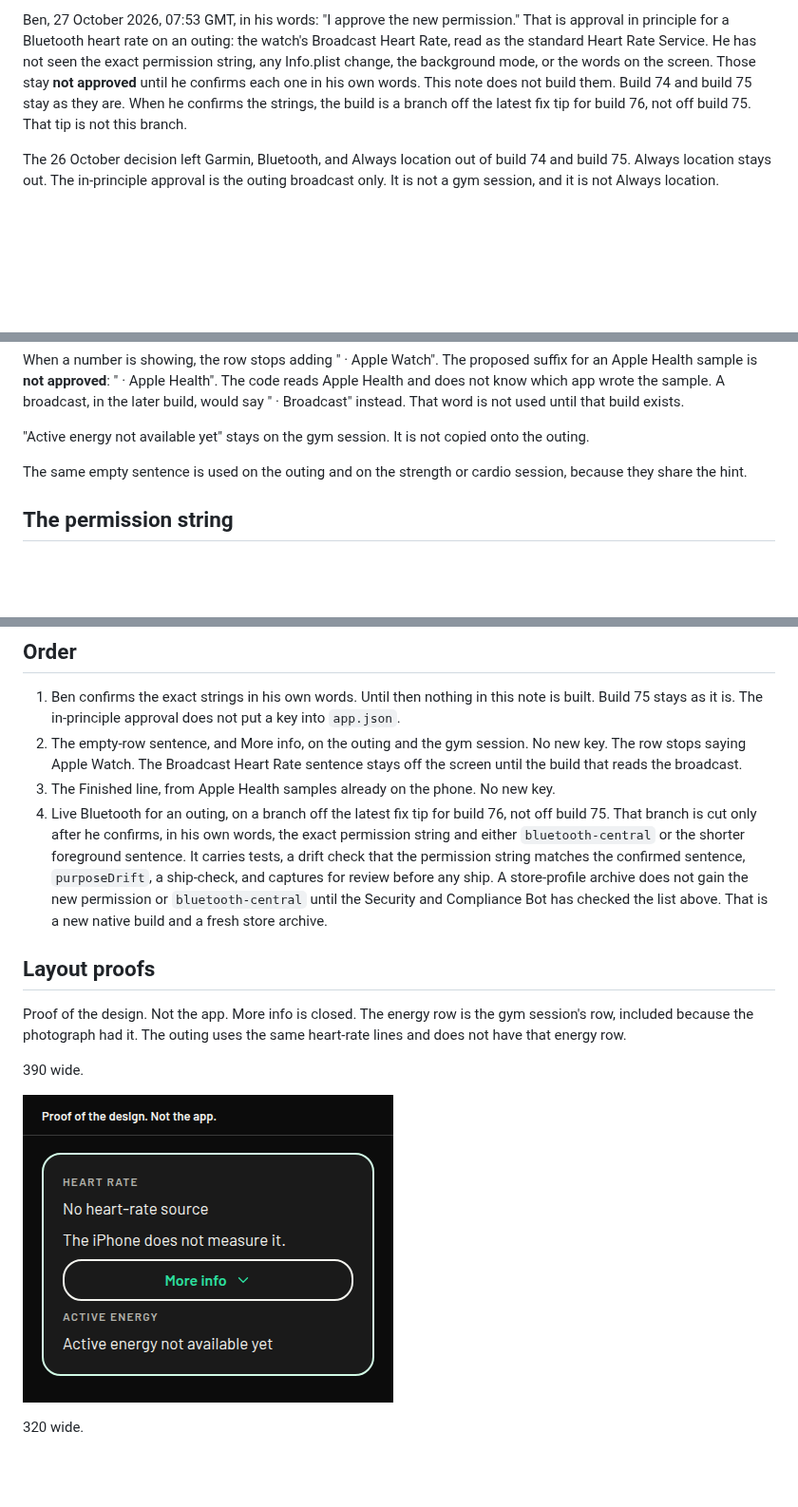
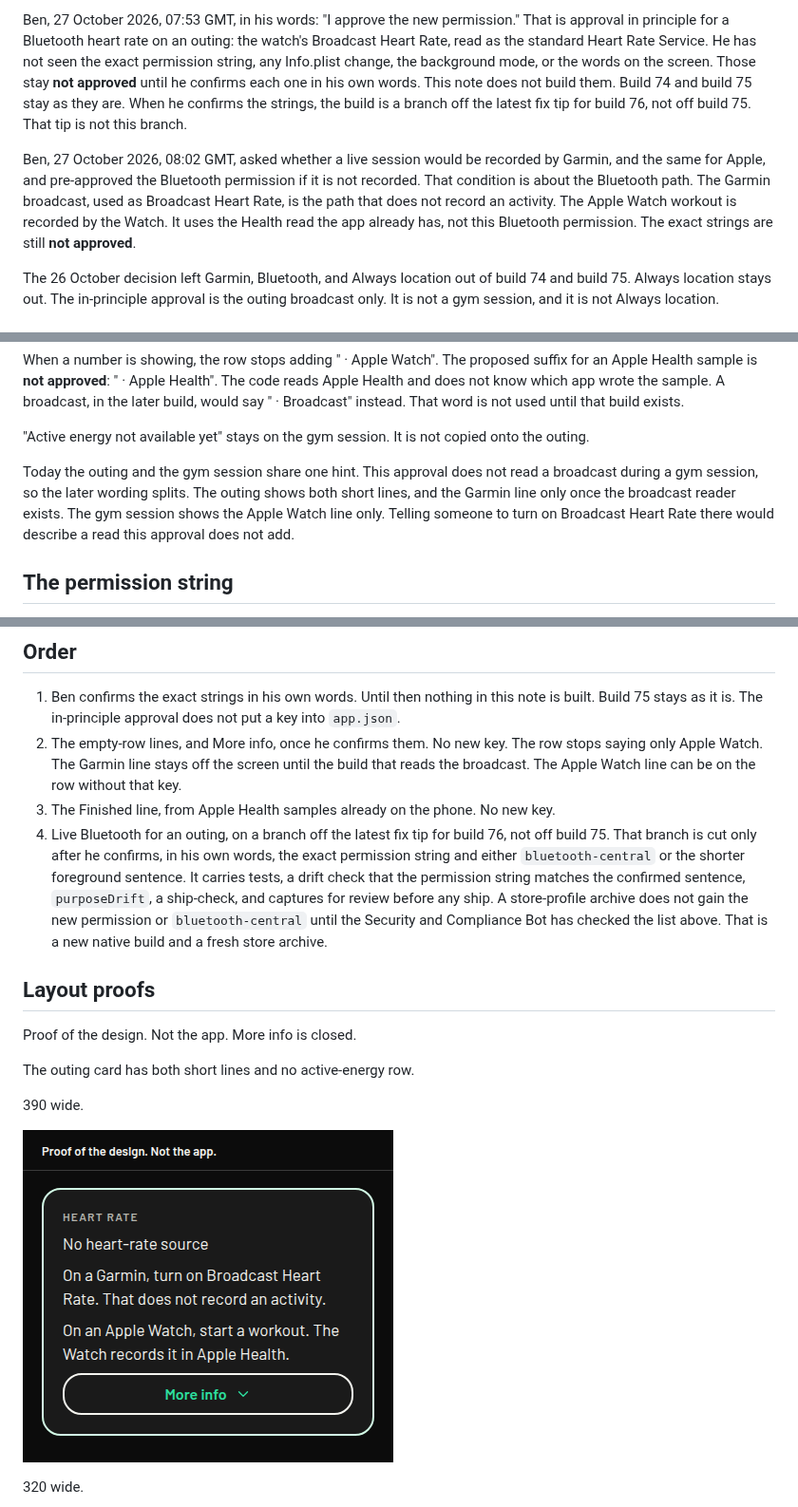
Before and after one commit to consultbnaylor-ray/charioteer, a Markdown page: docs/heart-source-decisions.md, 3 parts joined by grey strips. Shown at 95% size. GitHub-like rendering; pictures changed too: docs/heart-source/empty_390.png (deleted), docs/heart-source/outing_390.png (added); blank space fills up the shorter version.

```diff
--- a/docs/heart-source-decisions.md
+++ b/docs/heart-source-decisions.md
@@ -5,6 +5,8 @@ Design only. Nothing in this note is in the app. No screen, no library, no permi
 Ben, 27 October 2026, 07:52 GMT, on build 75: "It says no heart rate source and refers to Apple Watch, what if the user is wearing a Garmin like I am now?" He wears a vívoactive 6, and he also tests with an Apple Watch.
 
 Ben, 27 October 2026, 07:53 GMT, in his words: "I approve the new permission." That is approval in principle for a Bluetooth heart rate on an outing: the watch's Broadcast Heart Rate, read as the standard Heart Rate Service. He has not seen the exact permission string, any Info.plist change, the background mode, or the words on the screen. Those stay **not approved** until he confirms each one in his own words. This note does not build them. Build 74 and build 75 stay as they are. When he confirms the strings, the build is a branch off the latest fix tip for build 76, not off build 75. That tip is not this branch.
+
+Ben, 27 October 2026, 08:02 GMT, asked whether a live session would be recorded by Garmin, and the same for Apple, and pre-approved the Bluetooth permission if it is not recorded. That condition is about the Bluetooth path. The Garmin broadcast, used as Broadcast Heart Rate, is the path that does not record an activity. The Apple Watch workout is recorded by the Watch. It uses the Health read the app already has, not this Bluetooth permission. The exact strings are still **not approved**.
 
 The 26 October decision left Garmin, Bluetooth, and Always location out of build 74 and build 75. Always location stays out. The in-principle approval is the outing broadcast only. It is not a gym session, and it is not Always location.
 
@@ -62,7 +72,7 @@ When a number is showing, the row stops adding " · Apple Watch". The proposed s
 
 "Active energy not available yet" stays on the gym session. It is not copied onto the outing.
 
-The same empty sentence is used on the outing and on the strength or cardio session, because they share the hint.
+Today the outing and the gym session share one hint. This approval does not read a broadcast during a gym session, so the later wording splits. The outing shows both short lines, and the Garmin line only once the broadcast reader exists. The gym session shows the Apple Watch line only. Telling someone to turn on Broadcast Heart Rate there would describe a read this approval does not add.
 
 ## The permission string
 
@@ -140,17 +151,19 @@ Active energy on that screen, for a gym session, stays the Apple Health sum. It
 ## Order
 
 1. Ben confirms the exact strings in his own words. Until then nothing in this note is built. Build 75 stays as it is. The in-principle approval does not put a key into `app.json`.
-2. The empty-row sentence, and More info, on the outing and the gym session. No new key. The row stops saying Apple Watch. The Broadcast Heart Rate sentence stays off the screen until the build that reads the broadcast.
+2. The empty-row lines, and More info, once he confirms them. No new key. The row stops saying only Apple Watch. The Garmin line stays off the screen until the build that reads the broadcast. The Apple Watch line can be on the row without that key.
 3. The Finished line, from Apple Health samples already on the phone. No new key.
 4. Live Bluetooth for an outing, on a branch off the latest fix tip for build 76, not off build 75. That branch is cut only after he confirms, in his own words, the exact permission string and either `bluetooth-central` or the shorter foreground sentence. It carries tests, a drift check that the permission string matches the confirmed sentence, `purposeDrift`, a ship-check, and captures for review before any ship. A store-profile archive does not gain the new permission or `bluetooth-central` until the Security and Compliance Bot has checked the list above. That is a new native build and a fresh store archive.
 
 ## Layout proofs
 
-Proof of the design. Not the app. More info is closed. The energy row is the gym session's row, included because the photograph had it. The outing uses the same heart-rate lines and does not have that energy row.
+Proof of the design. Not the app. More info is closed.
+
+The outing card has both short lines and no active-energy row.
 
 390 wide.
 
-![Heart-rate row, 390 wide. Proof of the design. Not the app.](heart-source/empty_390.png)
+![Outing heart-rate row, 390 wide. Proof of the design. Not the app.](heart-source/outing_390.png)
 
 320 wide.
 
```
Also changed, not shown: other parts of docs/heart-source-decisions.md (+32 -13 lines), docs/heart-source/empty_320.png (deleted), docs/heart-source/gym_320.png (added), docs/heart-source/gym_390.png (added), docs/heart-source/outing_320.png (added).
